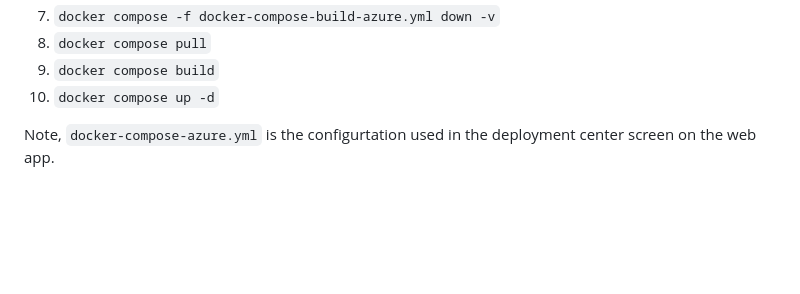
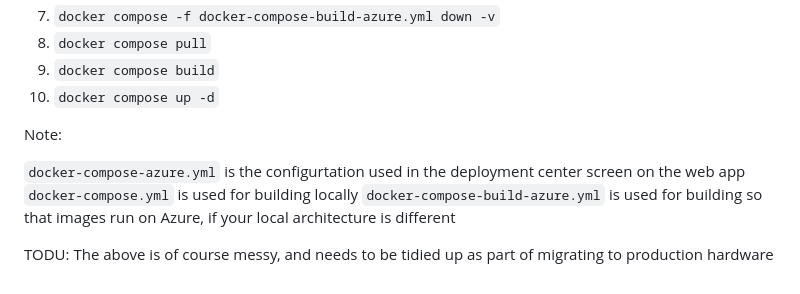
Before and after one commit to datakind/data-recipes-ai, a Markdown page: README.md, the part around the change. Rendered like a GitHub page; blank space fills up the shorter version.

Commit message:
Fixes for Azure

```diff
--- a/README.md
+++ b/README.md
@@ -71,4 +71,10 @@ Then Revert back, to work on Mac
 9. `docker compose build`
 10. `docker compose up -d`
 
-Note, `docker-compose-azure.yml` is the configurtation used in the deployment center screen on the web app.
+Note:
+
+`docker-compose-azure.yml` is the configurtation used in the deployment center screen on the web app
+`docker-compose.yml` is used for building locally
+`docker-compose-build-azure.yml` is used for building so that images run on Azure, if your local architecture is different
+
+TODU: The above is of course messy, and needs to be tidied up as part of migrating to production hardware
```
